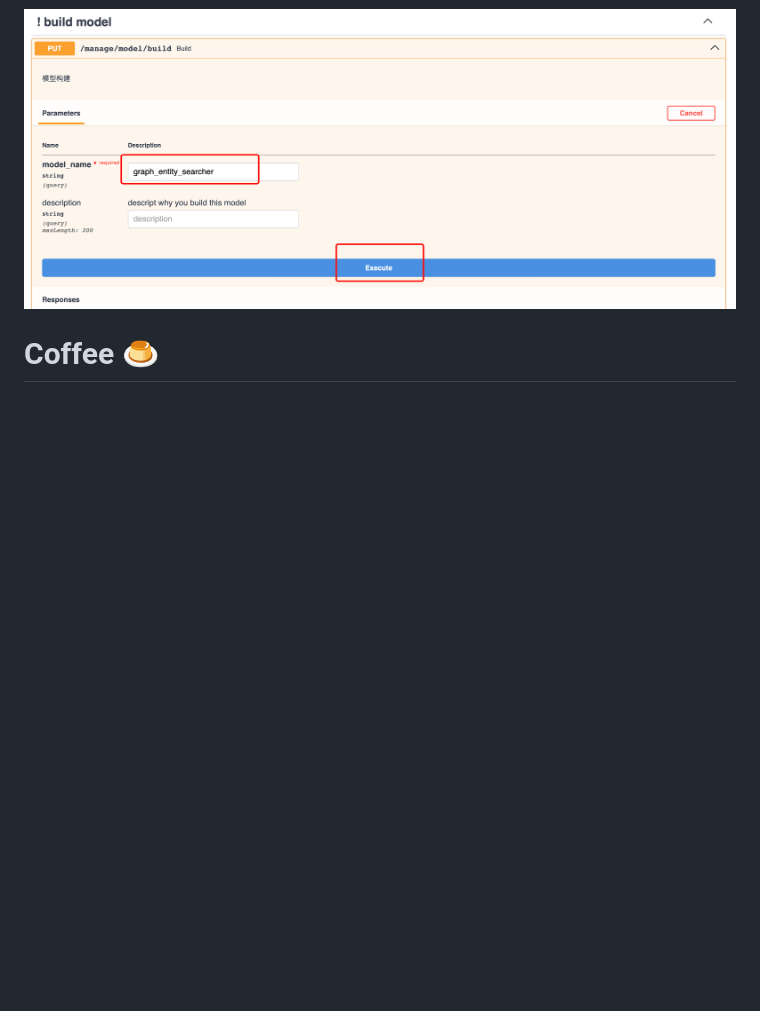
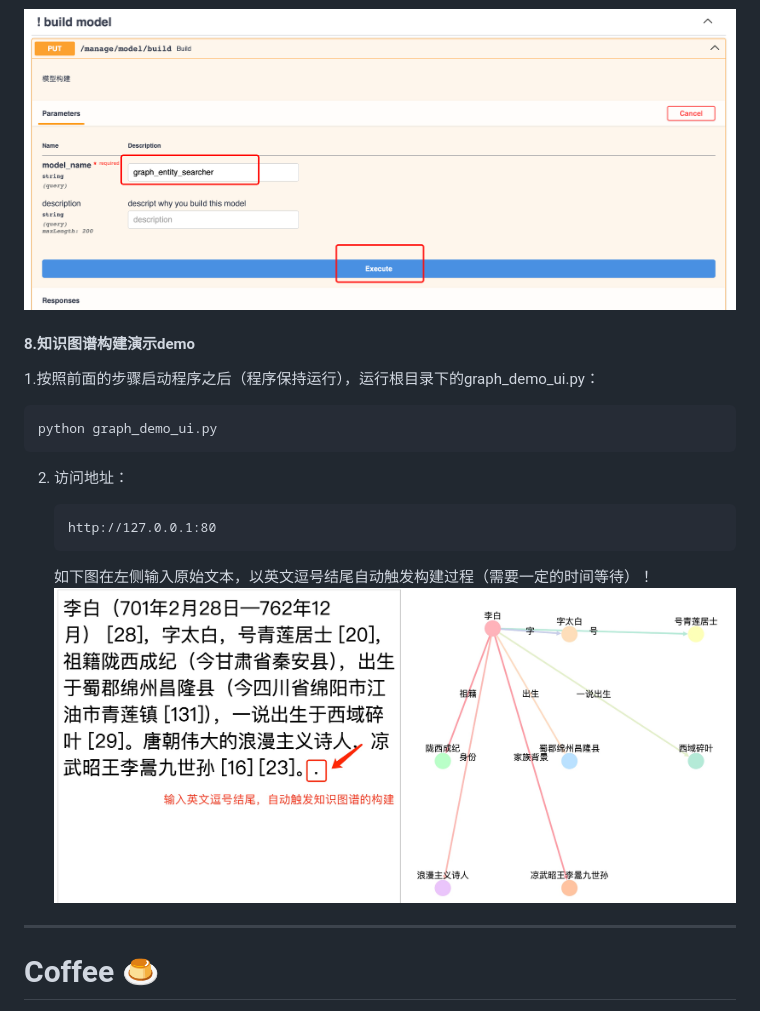
Before and after one commit to BinNong/meet-libai, a Markdown page: README.MD, the part around the change. GitHub-like rendering; pictures changed too: asset/images/llm_graph.jpg (added); blank space fills up the shorter version.

Commit message:
在readme文档中添加知识图谱构建说明

````diff
--- a/README.MD
+++ b/README.MD
@@ -407,6 +407,29 @@ python webui.py
 
 ![graph_entity_build](asset/images/graph_entity_build.png)
 
+
+
+#### 8.知识图谱构建演示demo
+
+ 1.按照前面的步骤启动程序之后（程序保持运行），运行根目录下的graph_demo_ui.py：
+
+```bash
+python graph_demo_ui.py
+```
+2. 访问地址：
+
+   ```
+   http://127.0.0.1:80
+   ```
+   如下图在左侧输入原始文本，以英文逗号结尾自动触发构建过程（需要一定的时间等待）！
+   ![graph_entity_build](asset/images/llm_graph.jpg)
+
+
+
+------
+
+
+
 # Coffee :custard:
 
 如果你愿意，你可以**<u>打赏</u>**我 <img src="https://www.pngitem.com/pimgs/m/145-1450643_providing-encouragement-and-support-to-help-people-icon.png" alt="Providing Encouragement And Support To Help People - Icon, HD Png Download  , Transparent Png Image - PNGitem" width="50" />，不在乎数量，你的一个不小心的举动是我前进的动力 <img src="https://static.vecteezy.com/system/resources/previews/028/086/542/non_2x/keep-going-arrow-succes-challenge-color-icon-illustration-vector.jpg" alt="keep going arrow succes challenge color icon vector illustration 28086542  Vector Art at Vecteezy" width="50" />，业余时间搬砖实属不易。
````
Also changed, not shown: 1 other file.
